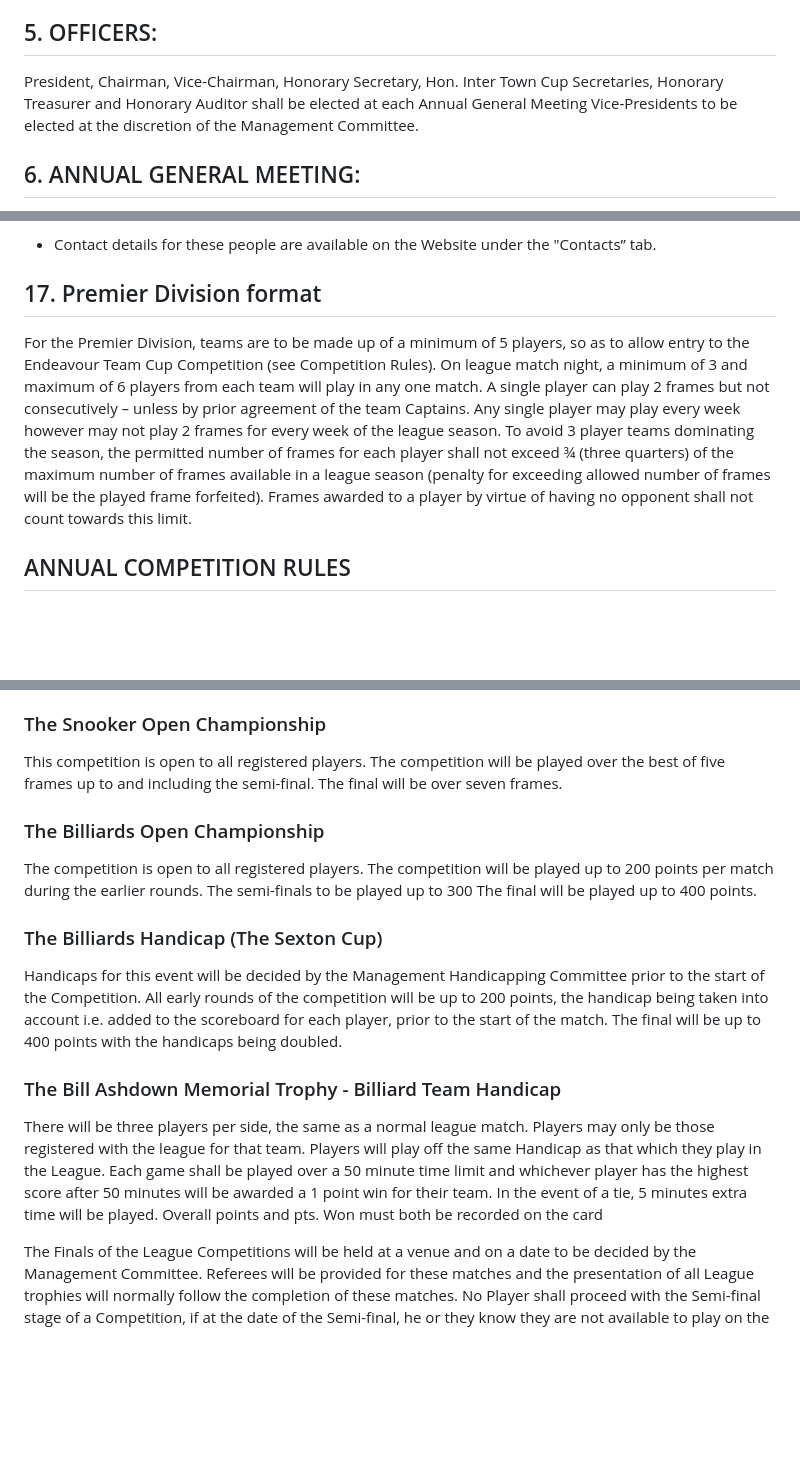
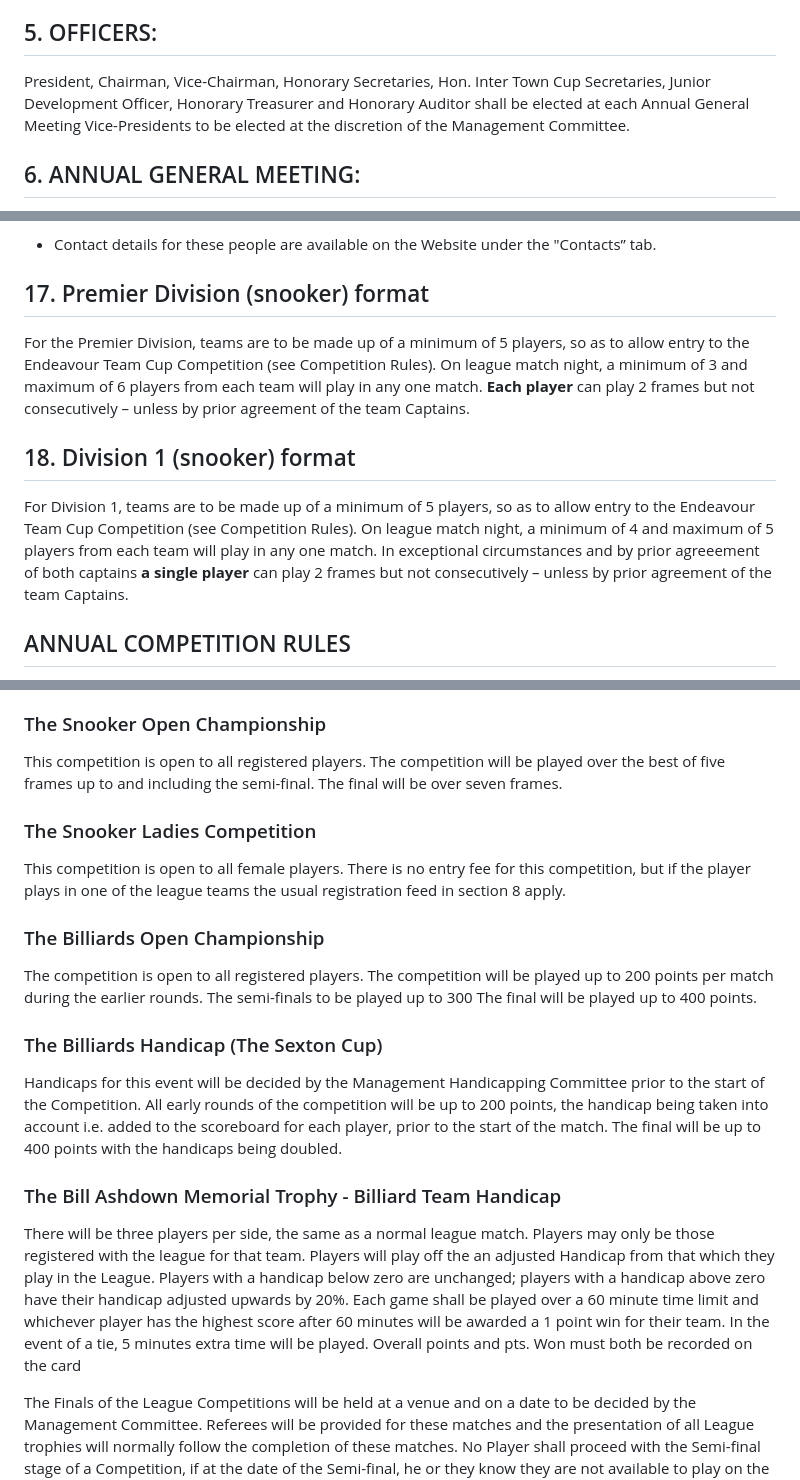
Before and after one commit to sheepworrier/bhdbsl, a Markdown page: rules.md, 3 parts joined by grey strips. Rendered like a GitHub page; blank space fills up the shorter version.

Commit message:
2023 AGM rule changes

```diff
--- a/rules.md
+++ b/rules.md
@@ -30,7 +30,7 @@ The League shall be governed between one AGM and the next, by a Management Commi
 
 ## 5. OFFICERS:
 
-President, Chairman, Vice-Chairman, Honorary Secretary, Hon. Inter Town Cup Secretaries,
+President, Chairman, Vice-Chairman, Honorary Secretaries, Hon. Inter Town Cup Secretaries, Junior Development Officer,
 Honorary Treasurer and Honorary Auditor shall be elected at each Annual General Meeting Vice-Presidents to be elected at the discretion of the Management Committee.
 
 ## 6. ANNUAL GENERAL MEETING:
@@ -131,9 +131,13 @@ are not able to upload their own result.
 1. * The Website Administrator - will make general changes and updates, keeping the website up to date with fixtures for League matches and Competition Draws.
 * Contact details for these people are available on the Website under the "Contacts” tab.
 
-## 17. Premier Division format
+## 17. Premier Division (snooker) format
 
-For the Premier Division, teams are to be made up of a minimum of 5 players, so as to allow entry to the Endeavour Team Cup Competition (see Competition Rules). On league match night, a minimum of 3 and maximum of 6 players from each team will play in any one match. A single player can play 2 frames but not consecutively – unless by prior agreement of the team Captains. Any single player may play every week however may not play 2 frames for every week of the league season. To avoid 3 player teams dominating the season, the permitted number of frames for each player shall not exceed ¾ (three quarters) of the maximum number of frames available in a league season (penalty for exceeding allowed number of frames will be the played frame forfeited).  Frames awarded to a player by virtue of having no opponent shall not count towards this limit.
+For the Premier Division, teams are to be made up of a minimum of 5 players, so as to allow entry to the Endeavour Team Cup Competition (see Competition Rules). On league match night, a minimum of 3 and maximum of 6 players from each team will play in any one match. **Each player** can play 2 frames but not consecutively – unless by prior agreement of the team Captains.
+
+## 18. Division 1 (snooker) format
+
+For Division 1, teams are to be made up of a minimum of 5 players, so as to allow entry to the Endeavour Team Cup Competition (see Competition Rules). On league match night, a minimum of 4 and maximum of 5 players from each team will play in any one match. In exceptional circumstances and by prior agreeement of both captains **a single player** can play 2 frames but not consecutively – unless by prior agreement of the team Captains.
 
 ## ANNUAL COMPETITION RULES
 
@@ -170,6 +174,10 @@ Handicaps will be decided by the Management Handicapping Committee prior to the
 
 This competition is open to all registered players. The competition will be played over the best of five frames up to and including the semi-final. The final will be over seven frames.
 
+### The Snooker Ladies Competition
+
+This competition is open to all female players.  There is no entry fee for this competition, but if the player plays in one of the league teams the usual registration feed in section 8 apply.
+
 ### The Billiards Open Championship
 
 The competition is open to all registered players. The competition will be played up to 200 points per match during the earlier rounds. The semi-finals to be played up to 300 The final will be played up to 400 points.
@@ -180,7 +188,7 @@ Handicaps for this event will be decided by the Management Handicapping Committe
 
 ### The Bill Ashdown Memorial Trophy - Billiard Team Handicap
 
-There will be three players per side, the same as a normal league match. Players may only be those registered with the league for that team. Players will play off the same Handicap as that which they play in the League. Each game shall be played over a 50 minute time limit and whichever player has the highest score after 50 minutes will be awarded a 1 point win for their team. In the event of a tie, 5 minutes extra time will be played. Overall points and pts. Won must both be recorded on the card
+There will be three players per side, the same as a normal league match. Players may only be those registered with the league for that team. Players will play off the an adjusted Handicap from that which they play in the League.  Players with a handicap below zero are unchanged; players with a handicap above zero have their handicap adjusted upwards by 20%. Each game shall be played over a 60 minute time limit and whichever player has the highest score after 60 minutes will be awarded a 1 point win for their team. In the event of a tie, 5 minutes extra time will be played. Overall points and pts. Won must both be recorded on the card
 
 The Finals of the League Competitions will be held at a venue and on a date to be decided by the Management Committee. Referees will be provided for these matches and the presentation of all League trophies will normally follow the completion of these matches.
 No Player shall proceed with the Semi-final stage of a Competition, if at the date of the Semi-final, he or they know they are not available to play on the Final Date, which is printed in the handbook.
```
